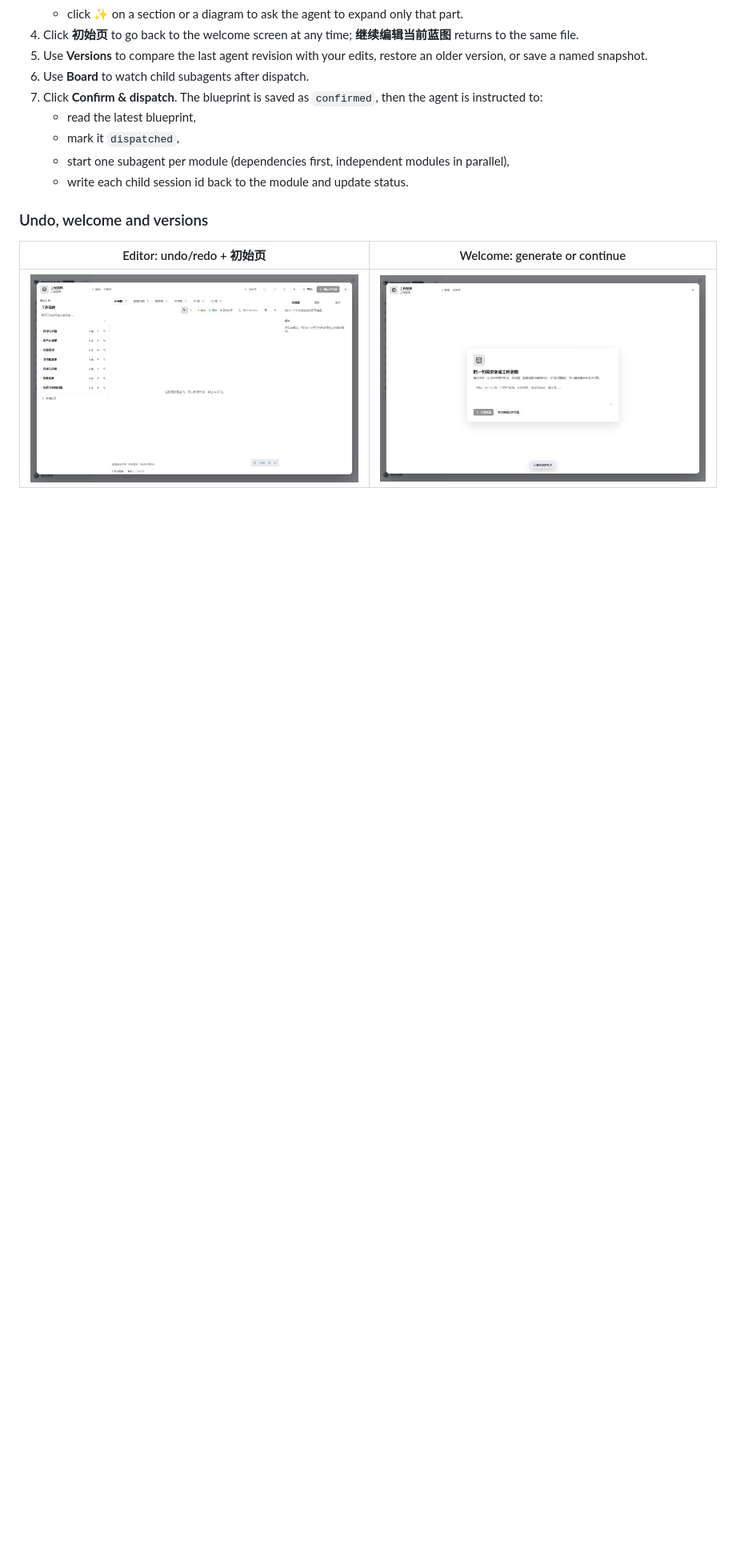
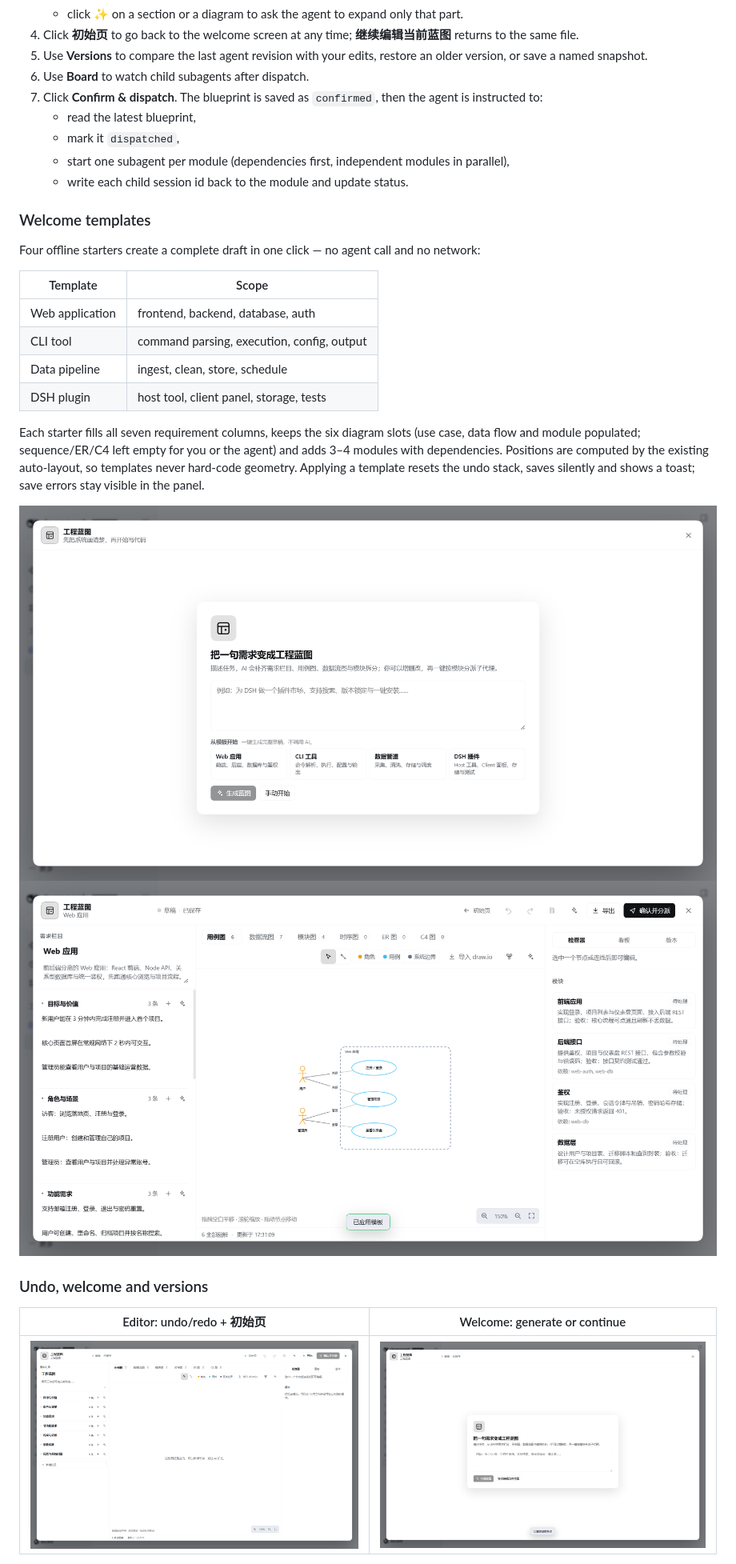
Before and after one commit to XiRuize/dsh-blueprint-studio, a Markdown page: README.md, the part around one of its changes. Shown at 80% size. Drawn GitHub-style; pictures changed too: docs/template-editor.png (added), docs/template-welcome.png (added); blank space fills up the shorter version.

Commit message:
feat: add welcome templates and demo assets

```diff
--- a/README.md
+++ b/README.md
@@ -102,6 +103,22 @@ After installation, open any conversation. A **Blueprint / 蓝图** button appea
    - mark it `dispatched`,
    - start one subagent per module (dependencies first, independent modules in parallel),
    - write each child session id back to the module and update status.
+
+### Welcome templates
+
+Four offline starters create a complete draft in one click — no agent call and no network:
+
+| Template | Scope |
+| --- | --- |
+| Web application | frontend, backend, database, auth |
+| CLI tool | command parsing, execution, config, output |
+| Data pipeline | ingest, clean, store, schedule |
+| DSH plugin | host tool, client panel, storage, tests |
+
+Each starter fills all seven requirement columns, keeps the six diagram slots (use case, data flow and module populated; sequence/ER/C4 left empty for you or the agent) and adds 3–4 modules with dependencies. Positions are computed by the existing auto-layout, so templates never hard-code geometry. Applying a template resets the undo stack, saves silently and shows a toast; save errors stay visible in the panel.
+
+![Welcome with templates](docs/template-welcome.png)
+![Template editor](docs/template-editor.png)
 
 ### Undo, welcome and versions
 
```
Also changed, not shown: other parts of README.md (+3 -2 lines), docs/template-dfd.png (added), docs/template-module.png (added), 1 other file.
